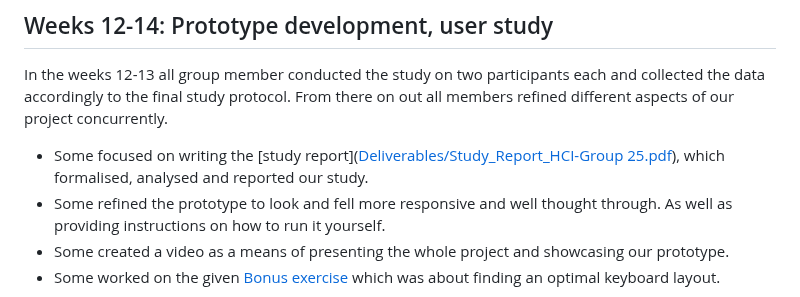
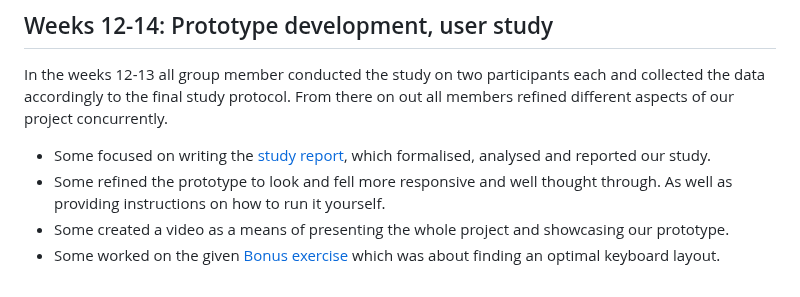
Before and after one commit to duxirosenberg/hci-project-hci2023-group-25, a Markdown page: README.md, the part around the change. Drawn GitHub-style.

```diff
--- a/README.md
+++ b/README.md
@@ -419,7 +419,7 @@ As part of our study, we integrated the NASA Task Load Index (NASA TLX) question
 ## Weeks 12-14: Prototype development, user study
 In the weeks 12-13 all group member conducted the study on two participants each and  collected the data accordingly to the final study protocol. From there on out all members refined different aspects of our project concurrently.
 
-- Some focused on writing the [study report]([Deliverables/Study_Report_HCI-Group 25.pdf](https://github.com/eth-hci-course/hci-project-hci2023-group-25/blob/2023/Deliverables/Study_Report_HCI-Group%2025.pdf)), which formalised, analysed and reported our study.
+- Some focused on writing the [study report](https://github.com/eth-hci-course/hci-project-hci2023-group-25/blob/2023/Deliverables/Study_Report_HCI-Group%2025.pdf), which formalised, analysed and reported our study.
 - Some refined the prototype to look and fell more responsive and well thought through. As well as providing instructions on how to run it yourself.
 - Some created a video as a means of presenting the whole project and showcasing our prototype.
 - Some worked on the given [Bonus exercise](Deliverables/Bonus/bonus_2023/bonus_exercise.ipynb) which was about finding an optimal keyboard layout.
```
